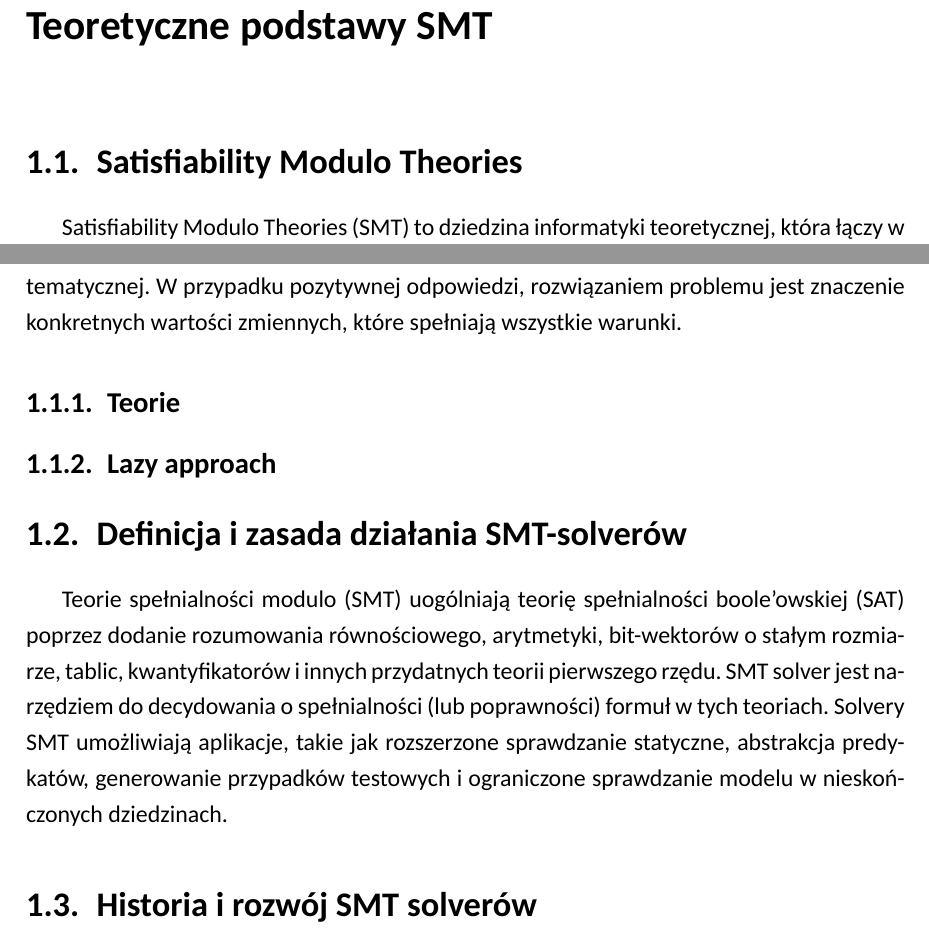
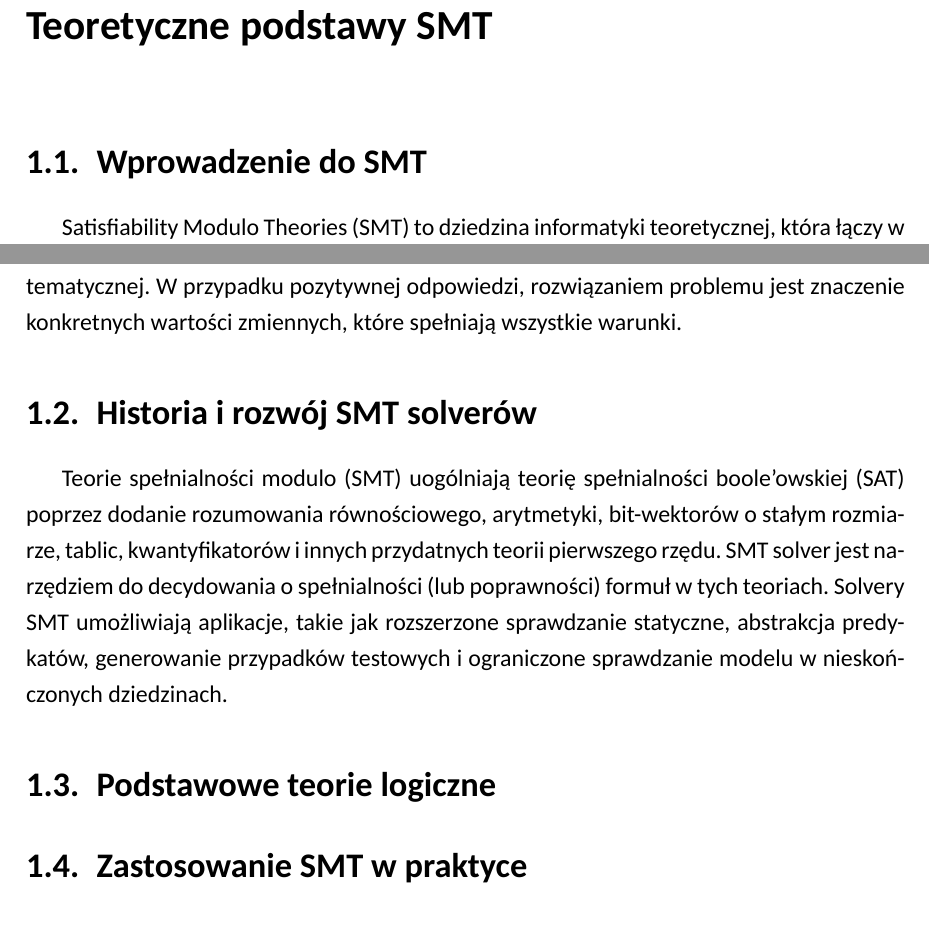
Before and after one commit to mossurtt/smt_solvers_for_np-hard, a LaTeX document (magisterska.tex, which reads chapters/chapter1.tex): two parts of page 5 of 18, joined at a grey line, cut so that both start at the same text. Compiled offline with XeLaTeX.

Commit message:
txs auto checkin

```diff
--- a/chapters/chapter1.tex
+++ b/chapters/chapter1.tex
@@ -1,13 +1,17 @@
 \chapter{Teoretyczne podstawy SMT}
 
-\section{Satisfiability Modulo Theories}
+\section{Wprowadzenie do SMT}
 	Satisfiability Modulo Theories (SMT) to dziedzina informatyki teoretycznej, która łączy w sobie problem spełnialności logicznej (SAT) z różnymi teoriami matematycznymi \cite{MouraB11}.
 	W kontekście SMT, dany jest zestaw ograniczeń logicznych wyrażonych za pomocą formuł logiki pierwszego rzędu oraz dodatkowe ograniczenia wynikające z konkretnych teorii matematycznych, takich jak teoria liczb całkowitych, teoria równań różniczkowych, czy teoria tablic.
 	Problematyka SMT polega na stwierdzeniu, czy istnieją wartości zmiennych spełniające zarówno ograniczenia logiczne, jak i dodatkowe ograniczenia wynikające z wybranej teorii matematycznej. W przypadku pozytywnej odpowiedzi, rozwiązaniem problemu jest znaczenie konkretnych wartości zmiennych, które spełniają wszystkie warunki.
-	\subsection{Teorie}
-	\subsection{Lazy approach}
-\section{Definicja i zasada działania SMT-solverów}
+
+\section{Historia i rozwój SMT solverów}
 Teorie spełnialności modulo (SMT) uogólniają teorię spełnialności boole'owskiej (SAT) poprzez dodanie rozumowania równościowego, arytmetyki, bit-wektorów o stałym rozmiarze, tablic, kwantyfikatorów i innych przydatnych teorii pierwszego rzędu.
 SMT solver jest narzędziem do decydowania o spełnialności (lub poprawności) formuł w tych teoriach.
 Solvery SMT umożliwiają aplikacje, takie jak rozszerzone sprawdzanie statyczne, abstrakcja predykatów, generowanie przypadków testowych i ograniczone sprawdzanie modelu w nieskończonych dziedzinach.
-\section{Historia i rozwój SMT solverów}
+
+\section{Podstawowe teorie logiczne}
+% Omówienie kluczowych teorii logicznych, które są obsługiwane przez SMT-solvery. W tym miejscu warto skoncentrować się na teoriach istotnych dla klasycznych problemów NP-trudnych.
+
+\section{Zastosowanie SMT w praktyce}
+% Przykłady rzeczywistych zastosowań SMT-solverów w różnych dziedzinach, takich jak weryfikacja oprogramowania, projektowanie układów scalonych czy analiza protokołów komunikacyjnych.
```
